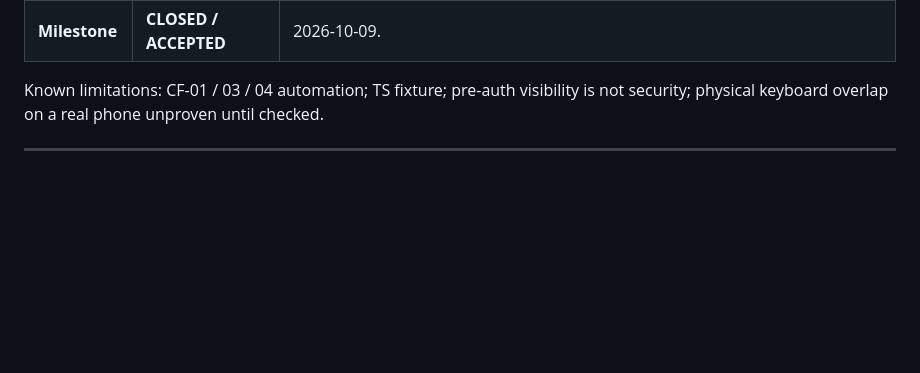
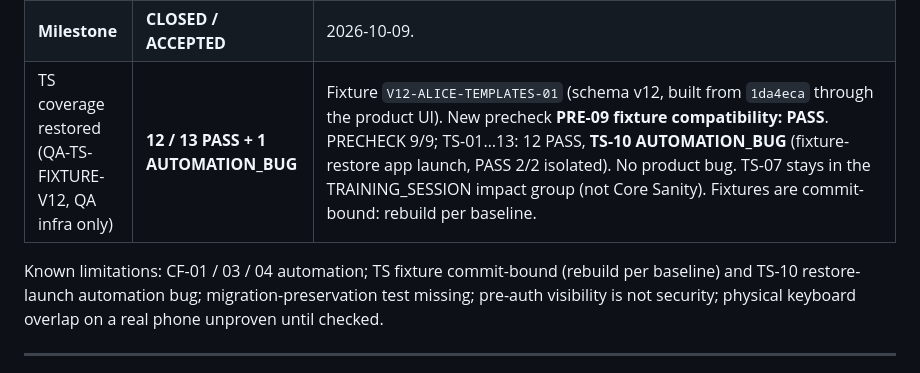
Before and after one commit to Ezbyname/gals_coacher, a Markdown page: docs/PROJECT_STATE.md, the part around the change. GitHub-like rendering; blank space fills up the shorter version.

Commit message:
docs: TS coverage restored with v12 fixture (QA-TS-FIXTURE-V12)
QA infrastructure only: fixture V12-ALICE-TEMPLATES-01 built through the product UI on 1da4eca, PRE-09 fixture compatibility PASS, TS-01..13 12/13 PASS + TS-10 AUTOMATION_BUG (restore launch, PASS 2/2 isolated). No product change.

Co-Authored-By: Claude Opus 5.5 <noreply@anthropic.com>

```diff
--- a/docs/PROJECT_STATE.md
+++ b/docs/PROJECT_STATE.md
@@ -116,8 +116,9 @@ sport), 29–31 (positions, clear secondary, persistence).
 | APK installed on the physical phone | **PASS** (owner, 2026-10-09) | Installed OVER the existing app; upgrade PASS; existing data preserved. |
 | Physical smoke / keyboard / RTL | **PASS** (owner-reported) | Smoke, physical keyboard (block, template, session results), HE RTL / EN LTR. Emulator results are not physical results. |
 | **Milestone** | **CLOSED / ACCEPTED** | 2026-10-09. |
+| TS coverage restored (QA-TS-FIXTURE-V12, QA infra only) | **12 / 13 PASS + 1 AUTOMATION_BUG** | Fixture `V12-ALICE-TEMPLATES-01` (schema v12, built from `1da4eca` through the product UI). New precheck **PRE-09 fixture compatibility: PASS**. PRECHECK 9/9; TS-01…13: 12 PASS, **TS-10 AUTOMATION_BUG** (fixture-restore app launch, PASS 2/2 isolated). No product bug. TS-07 stays in the TRAINING_SESSION impact group (not Core Sanity). Fixtures are commit-bound: rebuild per baseline. |
 
-Known limitations: CF-01 / 03 / 04 automation; TS fixture; pre-auth visibility is not security; physical keyboard overlap on a real phone unproven until checked.
+Known limitations: CF-01 / 03 / 04 automation; TS fixture commit-bound (rebuild per baseline) and TS-10 restore-launch automation bug; migration-preservation test missing; pre-auth visibility is not security; physical keyboard overlap on a real phone unproven until checked.
 
 ---
 
```
